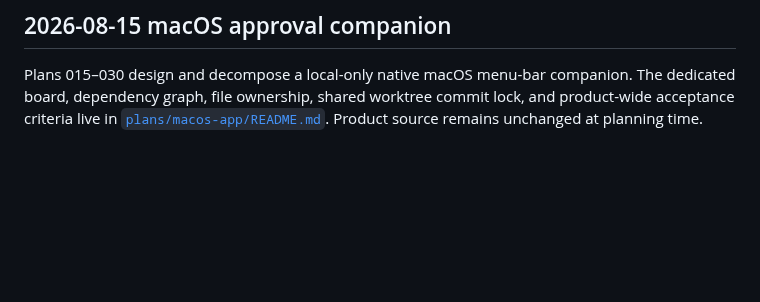
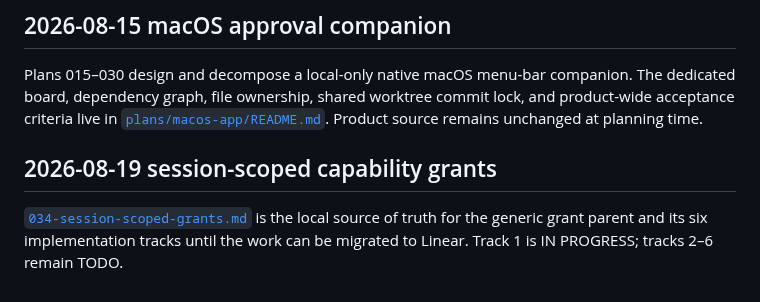
Before and after one commit to LuD1161/agentjail, a Markdown page: plans/README.md, the part around the change. Rendered like a GitHub page; blank space fills up the shorter version.

Commit message:
docs(grants): define session grant architecture
Signed-off-by: Aseem Shrey <LuD1161@users.noreply.github.com>

```diff
--- a/plans/README.md
+++ b/plans/README.md
@@ -62,3 +62,10 @@ companion. The dedicated board, dependency graph, file ownership, shared
 worktree commit lock, and product-wide acceptance criteria live in
 [`plans/macos-app/README.md`](./macos-app/README.md). Product source remains
 unchanged at planning time.
+
+## 2026-08-19 session-scoped capability grants
+
+[`034-session-scoped-grants.md`](./034-session-scoped-grants.md) is the local
+source of truth for the generic grant parent and its six implementation tracks
+until the work can be migrated to Linear. Track 1 is IN PROGRESS; tracks 2–6
+remain TODO.
```
Also changed, not shown: docs/adr/0141-runtime-grants.md (added, +124 -0 lines), plans/034-session-scoped-grants.md (added, +213 -0 lines).
